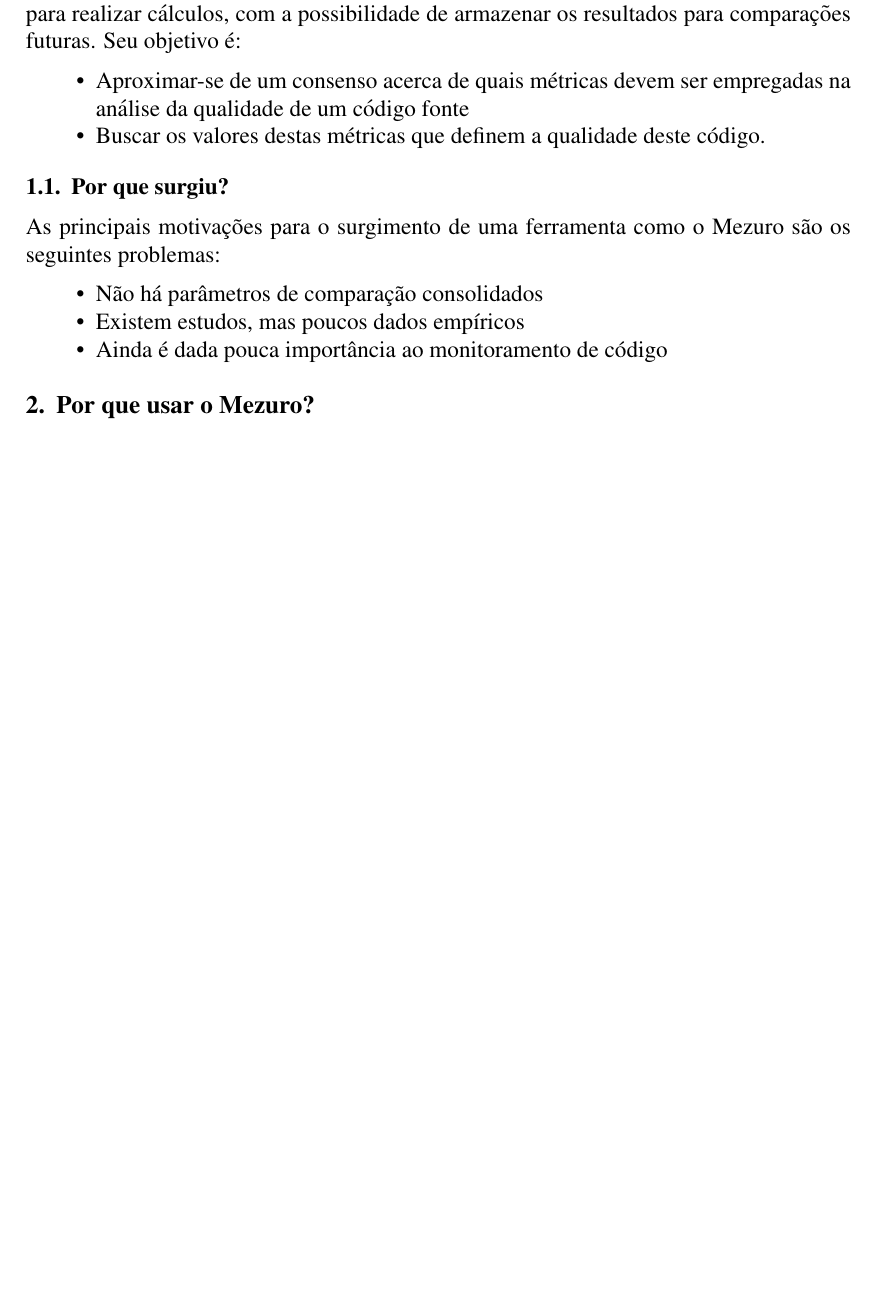
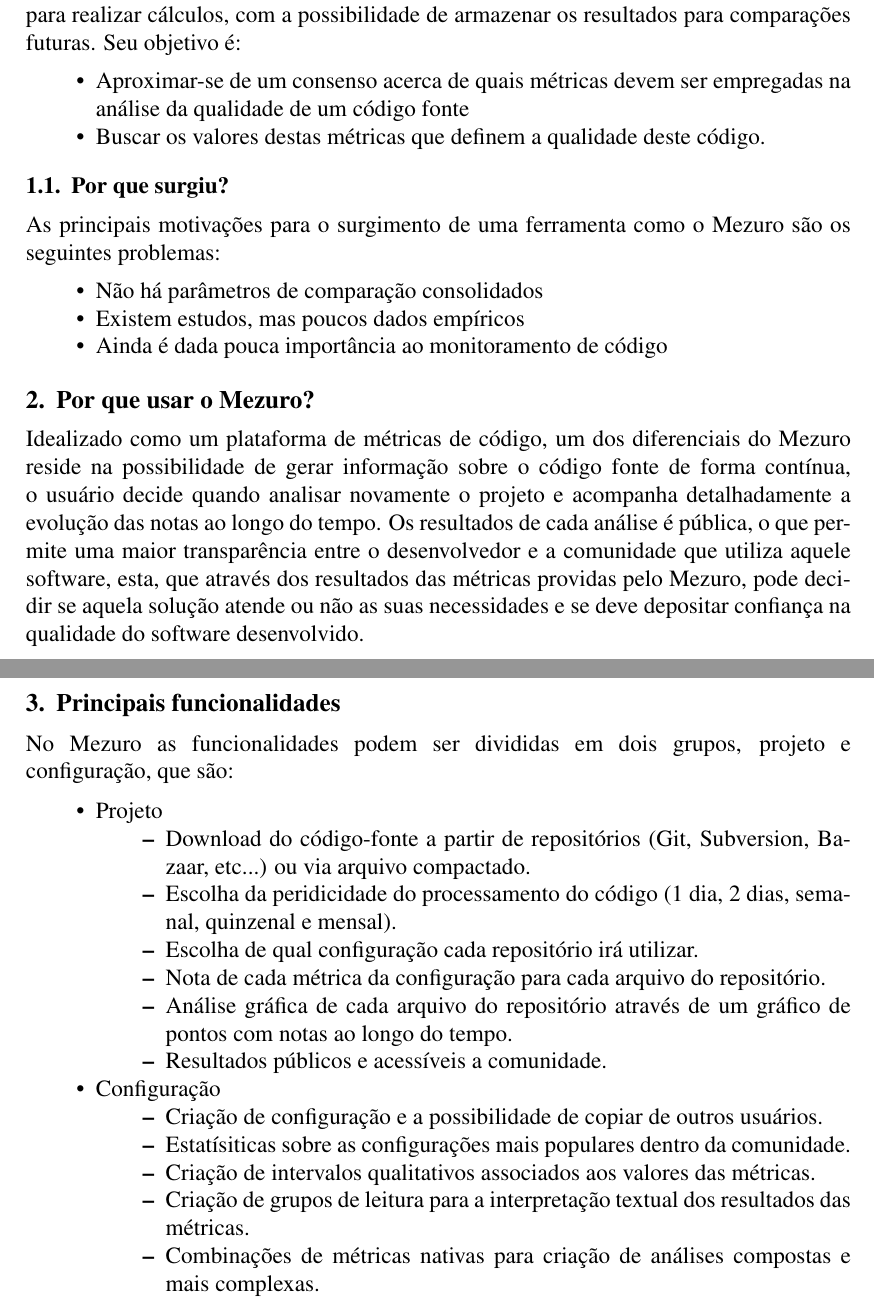
Before and after one commit to mezuro/mezuro-presentations, a LaTeX document (articles/cbsoft/artigo.tex): part of page 1 of 2 before the commit and two parts of pages 1 and 2 of 3 after it, the two joined at a grey line, cut so that both start at the same text, the shorter picture padded with empty space. Compiled offline with pdfLaTeX.

Commit message:
Edited "Por que usar o Mezuro" and "Principais funcionalidades"

```diff
--- a/articles/cbsoft/artigo.tex
+++ b/articles/cbsoft/artigo.tex
@@ -49,7 +49,29 @@
 \end{itemize}
 
 \section{Por que usar o Mezuro?} \label{sec:projeto-mezuro}
+Idealizado como um plataforma de métricas de código, um dos diferenciais do Mezuro reside na possibilidade de gerar informação sobre o código fonte de forma contínua, o usuário decide quando analisar novamente o projeto e acompanha detalhadamente a evolução  das notas ao longo do tempo. Os resultados de cada análise é pública, o que permite uma maior transparência entre o desenvolvedor e a comunidade que utiliza aquele software, esta, que através dos resultados das métricas providas pelo Mezuro, pode decidir se aquela solução atende ou não as suas necessidades e se deve depositar confiança na qualidade do software desenvolvido.
 
+\section{Principais funcionalidades}\label{sec:princ-funcionalidades}
+No Mezuro as funcionalidades podem ser divididas em dois grupos, projeto e configuração, que são:
+\begin{itemize}
+  \item Projeto
+    \begin{itemize}
+    \item Download do código-fonte a partir de repositórios (Git, Subversion, Bazaar, etc...) ou via arquivo compactado.
+        \item Escolha da peridicidade do processamento do código (1 dia, 2 dias, semanal, quinzenal e mensal).
+        \item Escolha de qual configuração cada repositório irá utilizar.
+        \item Nota de cada métrica da configuração para cada arquivo do repositório.
+        \item Análise gráfica de cada arquivo do repositório através de um gráfico de pontos com notas ao longo do tempo.
+        \item Resultados públicos e acessíveis a comunidade.
+    \end{itemize}
+    \item Configuração
+    \begin{itemize}
+    \item Criação de configuração e a possibilidade de copiar de outros usuários.
+        \item Estatísiticas sobre as configurações mais populares dentro da comunidade.
+        \item Criação de intervalos qualitativos associados aos valores das métricas.
+        \item Criação de grupos de leitura para a interpretação textual dos resultados das métricas.
+        \item Combinações de métricas nativas para criação de análises compostas e mais complexas.
+    \end{itemize}
+\end{itemize}
 \newpage
 \bibliographystyle{sbc}
 \bibliography{impacto-software-livre}
```
